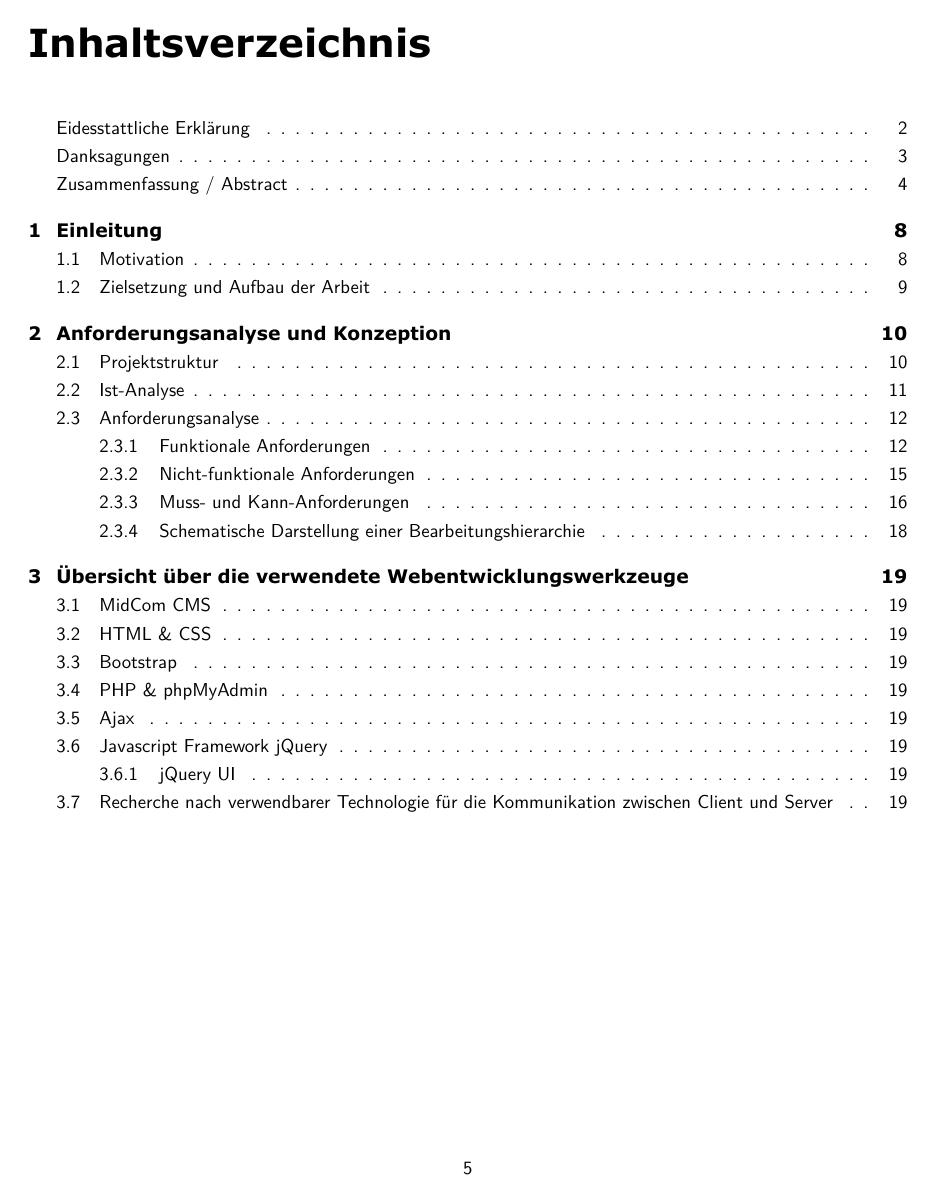
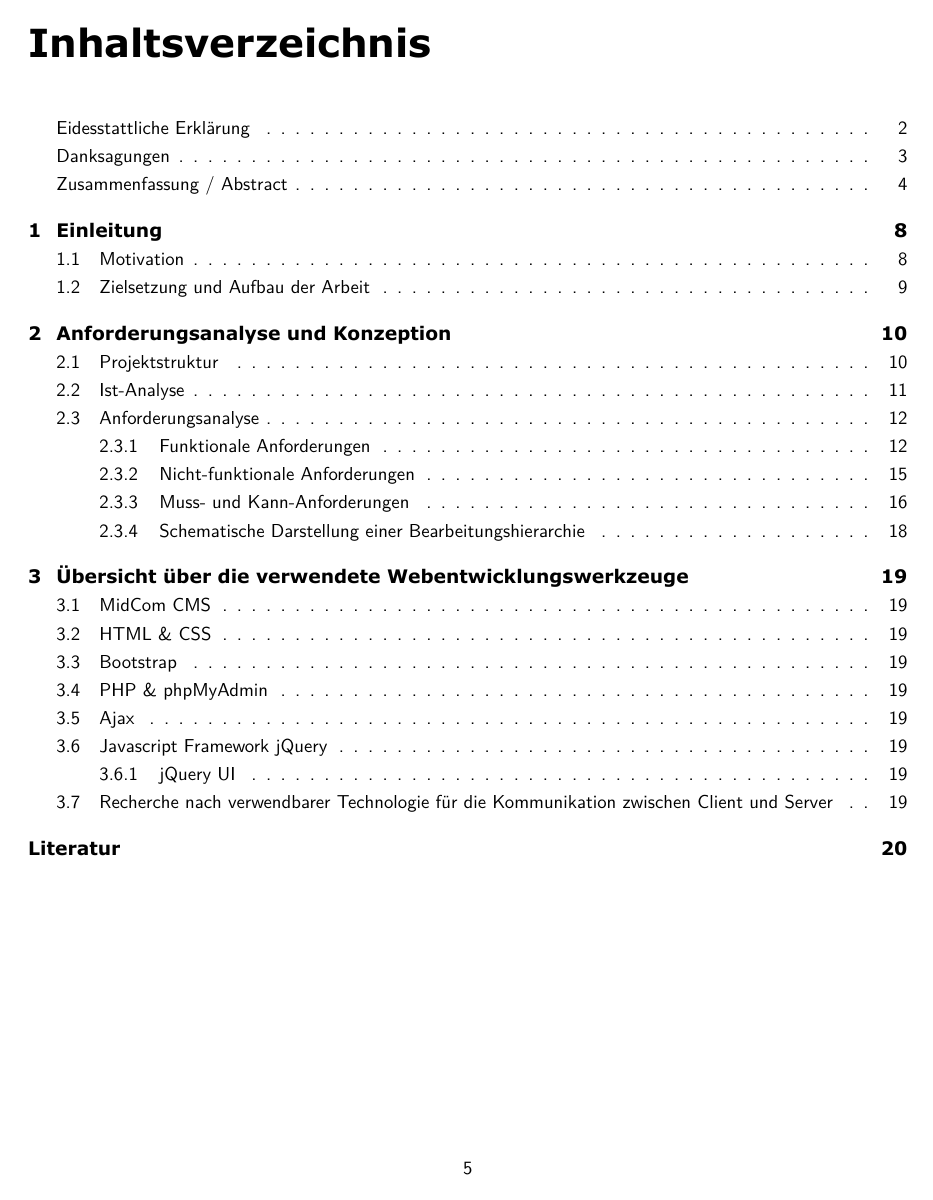
Before and after one commit to alongkorn23/restoreRepo, a LaTeX document (00_Vorlage Abschlussarbeit.tex): page 5 of 20. The pictures show the PDF file 00_Vorlage Abschlussarbeit.pdf that the author committed with the source.

Commit message:
add list of reference in contents

```diff
--- a/00_Vorlage Abschlussarbeit.tex
+++ b/00_Vorlage Abschlussarbeit.tex
@@ -102,6 +101,7 @@
 
 %Literaturverzeichnis
 %\bibliographystyle{unsrt}
+\addcontentsline{toc}{chapter}{Literaturverzeichnis}
 \bibliographystyle{apalike}
 \bibliography{Literatur}
 
```
Also changed, not shown: 00_Vorlage Abschlussarbeit.pdf, 00_Vorlage Abschlussarbeit.tex (1 more changed lines).
